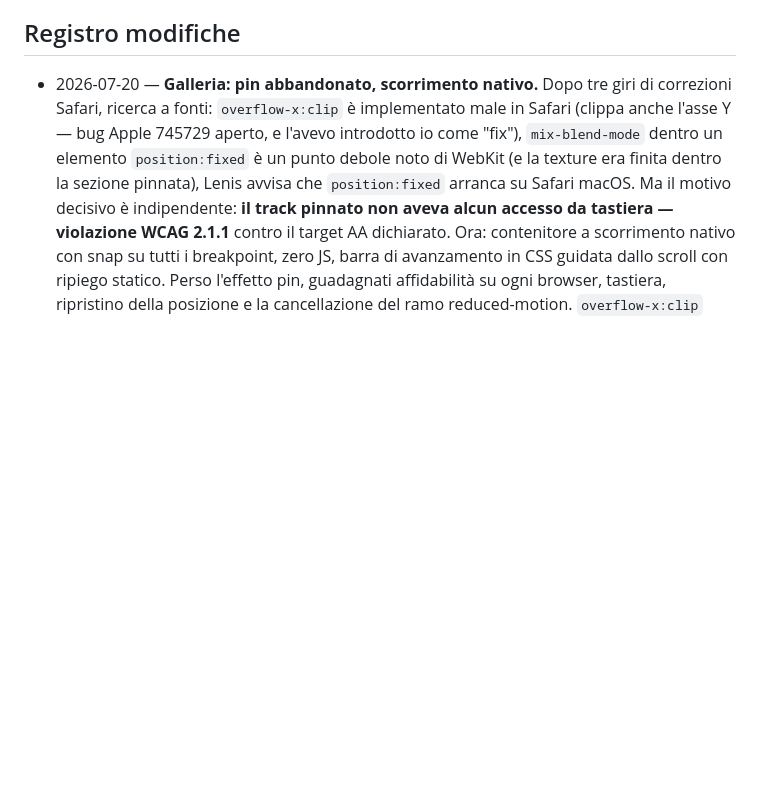
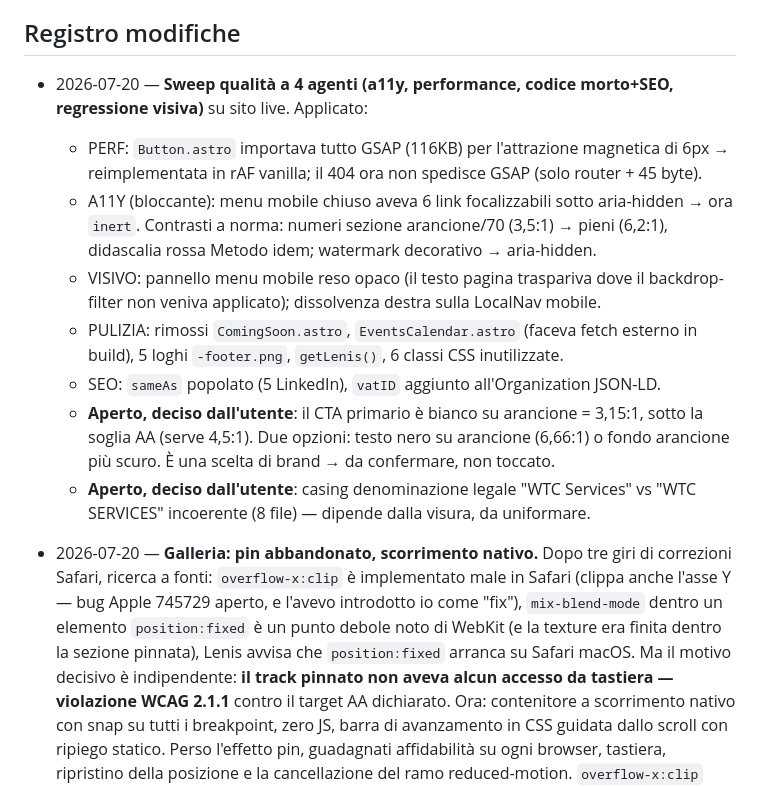
Before and after one commit to Filippo-WTC/filippo-wtc.github.io, a Markdown page: PLAN.md, the part around the change. Drawn GitHub-style; blank space fills up the shorter version.

Commit message:
docs: registro sweep qualità

```diff
--- a/PLAN.md
+++ b/PLAN.md
@@ -178,6 +178,24 @@ Note post-sweep (da tenere d'occhio):
 
 ## Registro modifiche
 
+- 2026-07-20 — **Sweep qualità a 4 agenti (a11y, performance, codice morto+SEO, regressione
+  visiva)** su sito live. Applicato:
+  - PERF: `Button.astro` importava tutto GSAP (116KB) per l'attrazione magnetica di 6px →
+    reimplementata in rAF vanilla; il 404 ora non spedisce GSAP (solo router + 45 byte).
+  - A11Y (bloccante): menu mobile chiuso aveva 6 link focalizzabili sotto aria-hidden → ora
+    `inert`. Contrasti a norma: numeri sezione arancione/70 (3,5:1) → pieni (6,2:1),
+    didascalia rossa Metodo idem; watermark decorativo → aria-hidden.
+  - VISIVO: pannello menu mobile reso opaco (il testo pagina traspariva dove il
+    backdrop-filter non veniva applicato); dissolvenza destra sulla LocalNav mobile.
+  - PULIZIA: rimossi `ComingSoon.astro`, `EventsCalendar.astro` (faceva fetch esterno in
+    build), 5 loghi `-footer.png`, `getLenis()`, 6 classi CSS inutilizzate.
+  - SEO: `sameAs` popolato (5 LinkedIn), `vatID` aggiunto all'Organization JSON-LD.
+  - **Aperto, deciso dall'utente**: il CTA primario è bianco su arancione = 3,15:1, sotto la
+    soglia AA (serve 4,5:1). Due opzioni: testo nero su arancione (6,66:1) o fondo arancione
+    più scuro. È una scelta di brand → da confermare, non toccato.
+  - **Aperto, deciso dall'utente**: casing denominazione legale "WTC Services" vs
+    "WTC SERVICES" incoerente (8 file) — dipende dalla visura, da uniformare.
+
 - 2026-07-20 — **Galleria: pin abbandonato, scorrimento nativo.** Dopo tre giri di
   correzioni Safari, ricerca a fonti: `overflow-x:clip` è implementato male in Safari
   (clippa anche l'asse Y — bug Apple 745729 aperto, e l'avevo introdotto io come "fix"),
```
